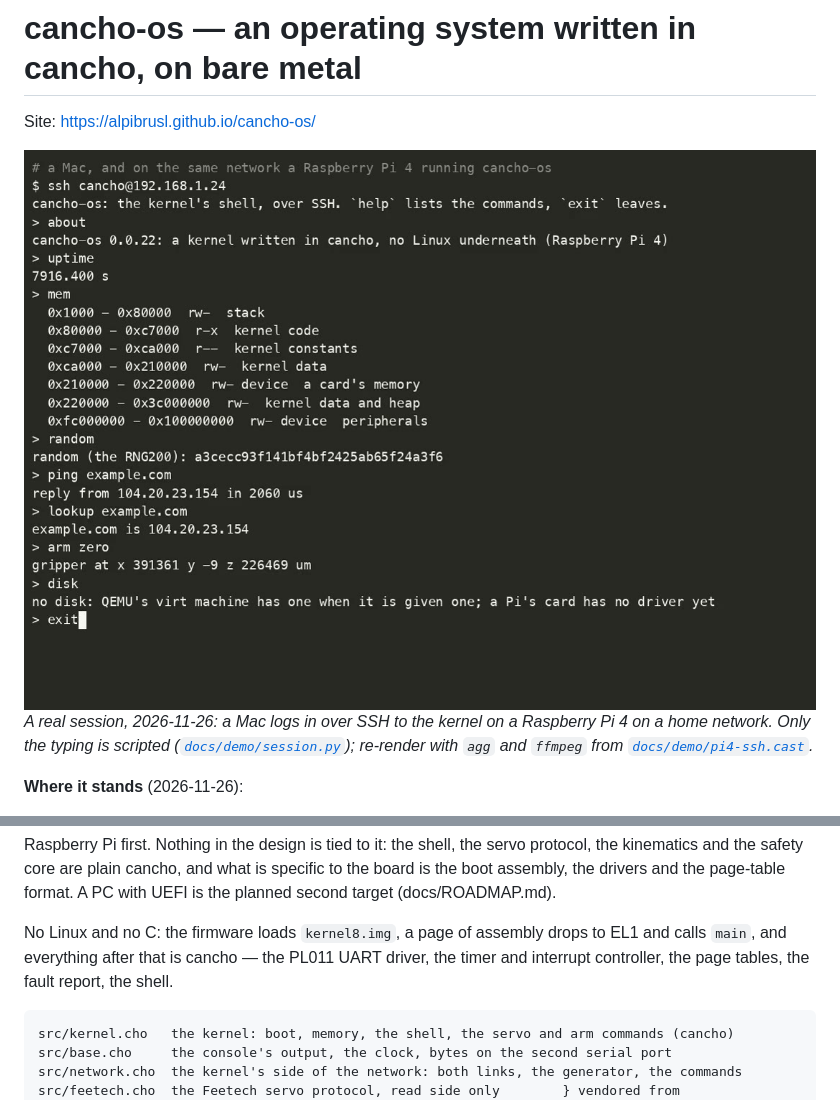
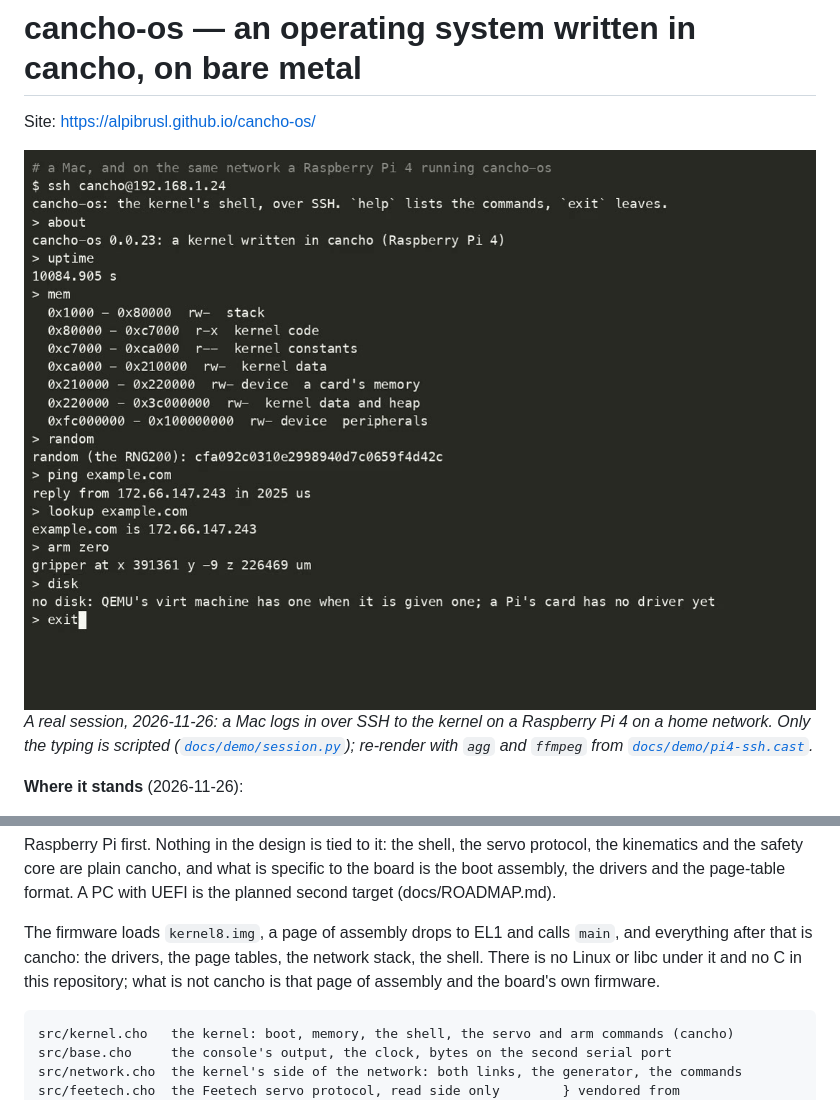
Before and after one commit to alpibrusl/cancho-os, a Markdown page: README.md, 2 parts joined by grey strips. GitHub-like rendering; pictures changed too: docs/demo/pi4-ssh.poster.jpg.

Commit message:
One precise statement instead of a slogan
about says 'a kernel written in cancho' and stops there. The landing page
leads with what the compiler can say, and keeps the fact once, exactly: no
Linux or libc under it, no C in the repository, and what is not cancho is a
page of assembly and the board's firmware. The recording is taken again.

Co-Authored-By: Claude Fable 5.2 <noreply@anthropic.com>

````diff
--- a/README.md
+++ b/README.md
@@ -20,9 +20,10 @@ protocol, the kinematics and the safety core are plain cancho, and what is speci
 board is the boot assembly, the drivers and the page-table format. A PC with UEFI is the
 planned second target (docs/ROADMAP.md).
 
-No Linux and no C: the firmware loads `kernel8.img`, a page of assembly
-drops to EL1 and calls `main`, and everything after that is cancho — the PL011 UART
-driver, the timer and interrupt controller, the page tables, the fault report, the shell.
+The firmware loads `kernel8.img`, a page of assembly drops to EL1 and calls `main`, and
+everything after that is cancho: the drivers, the page tables, the network stack, the shell.
+There is no Linux or libc under it and no C in this repository; what is not cancho is that
+page of assembly and the board's own firmware.
 
 ```
 src/kernel.cho   the kernel: boot, memory, the shell, the servo and arm commands (cancho)
````
Also changed, not shown: 7 other files.
